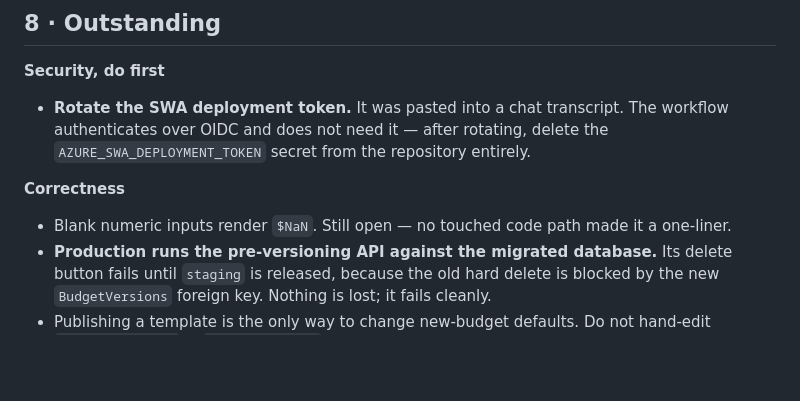
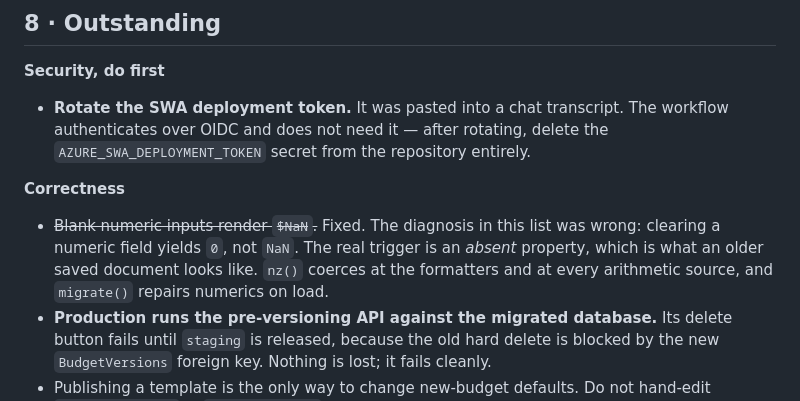
Before and after one commit to Finishes-Solutions/fs-budgeting-suite, a Markdown page: docs/HANDOFF.md, the part around the change. GitHub-like rendering; blank space fills up the shorter version.

Commit message:
docs: record the $NaN fix and correct its diagnosis in the handoff
The outstanding-items entry described the cause as blank numeric inputs. That
was wrong — clearing a field yields 0. The trigger is an absent property, and
the note now says so, since the wrong diagnosis is what made it look like a
cosmetic one-liner rather than a data-repair problem.

Co-Authored-By: Claude Fable 5 <noreply@anthropic.com>
Claude-Session: https://claude.ai/code/session_01As7Sbvea9zbMb6P5CmuTvi

```diff
--- a/docs/HANDOFF.md
+++ b/docs/HANDOFF.md
@@ -307,8 +307,10 @@ update selectors alongside label changes.
 
 **Correctness**
 
-- Blank numeric inputs render `$NaN`. Still open — no touched code path made it a
-  one-liner.
+- ~~Blank numeric inputs render `$NaN`.~~ Fixed. The diagnosis in this list was wrong:
+  clearing a numeric field yields `0`, not `NaN`. The real trigger is an *absent*
+  property, which is what an older saved document looks like. `nz()` coerces at the
+  formatters and at every arithmetic source, and `migrate()` repairs numerics on load.
 - **Production runs the pre-versioning API against the migrated database.** Its
   delete button fails until `staging` is released, because the old hard delete is
   blocked by the new `BudgetVersions` foreign key. Nothing is lost; it fails cleanly.
```
